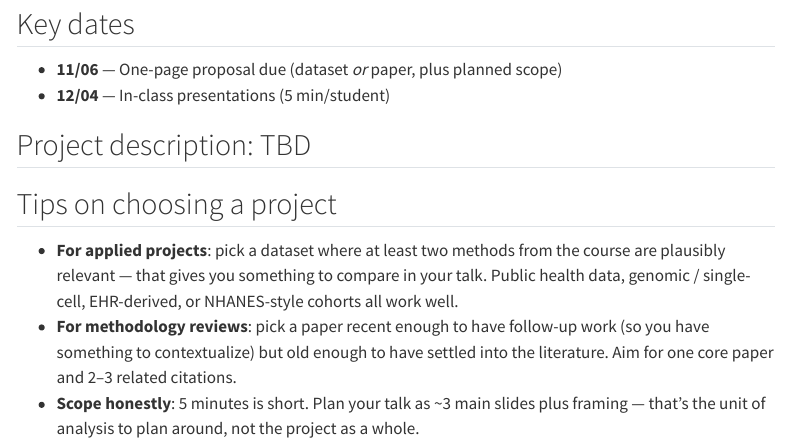
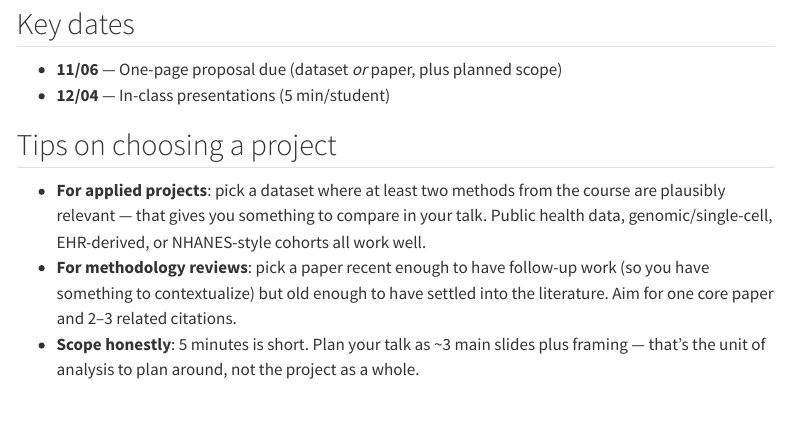
Before and after one commit to soumikp/2026_sl4hds, a Quarto document (project.qmd): the page in a window 1100 px wide, from 160 px down. Rendered offline with R 4.5, knitr and Pandoc in place of Quarto, with nearby package versions; menus at the side of the page are left out.

Commit message:
felt cute might delete later

```diff
--- a/project.qmd
+++ b/project.qmd
@@ -9,13 +9,13 @@ The final project is **25%** of the course grade. Each student presents individu
 - **11/06** — One-page proposal due (dataset *or* paper, plus planned scope)
 - **12/04** — In-class presentations (5 min/student)
 
-## Project description: TBD
+<!--  ## Project description: TBD -->
 
 <!-- 📄 [Full project description (PDF)](project/project.pdf) · 📝 [Source (R Markdown)](project/project.Rmd) -->
 
 
 ## Tips on choosing a project
 
-- **For applied projects**: pick a dataset where at least two methods from the course are plausibly relevant — that gives you something to compare in your talk. Public health data, genomic / single-cell, EHR-derived, or NHANES-style cohorts all work well.
+- **For applied projects**: pick a dataset where at least two methods from the course are plausibly relevant — that gives you something to compare in your talk. Public health data, genomic/single-cell, EHR-derived, or NHANES-style cohorts all work well.
 - **For methodology reviews**: pick a paper recent enough to have follow-up work (so you have something to contextualize) but old enough to have settled into the literature. Aim for one core paper and 2–3 related citations.
 - **Scope honestly**: 5 minutes is short. Plan your talk as ~3 main slides plus framing — that's the unit of analysis to plan around, not the project as a whole.
```
Also changed, not shown: assignments/index.qmd (+2 -1 lines), index.qmd (+1 -0 lines).
